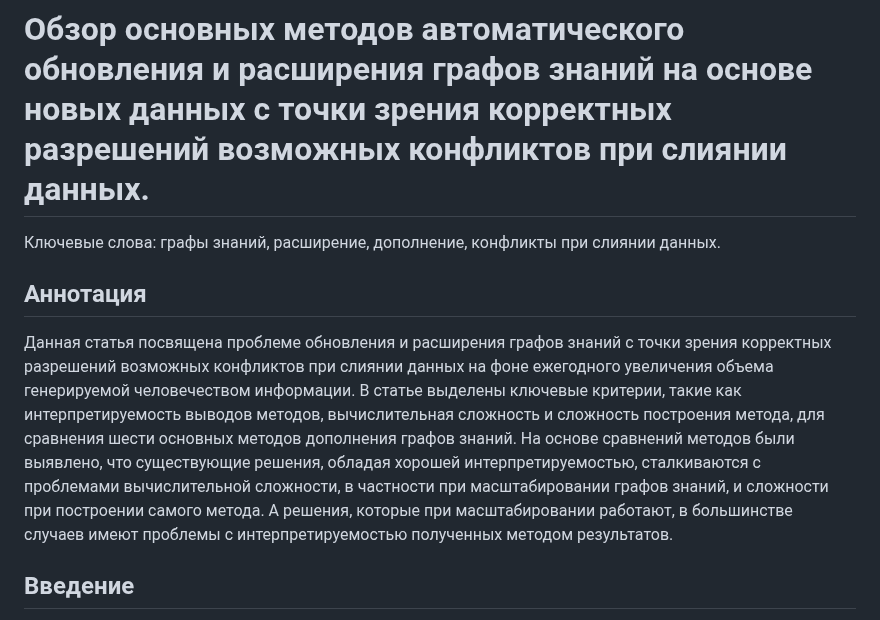
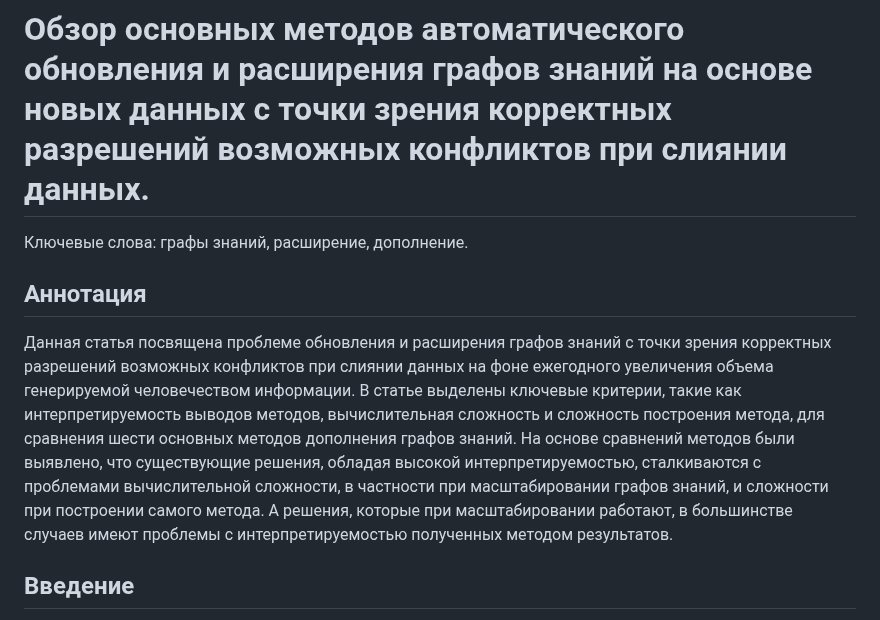
Before and after one commit to emptyfs/KGC, a Markdown page: article/paper.md, the part around one of its changes. GitHub-like rendering.

Commit message:
added article data

```diff
--- a/article/paper.md
+++ b/article/paper.md
@@ -1,8 +1,8 @@
 # Обзор основных методов автоматического обновления и расширения графов знаний на основе новых данных с точки зрения корректных разрешений возможных конфликтов при слиянии данных.
-Ключевые слова: графы знаний, расширение, дополнение, конфликты при слиянии данных.
+Ключевые слова: графы знаний, расширение, дополнение.
 
 ## Аннотация
 
-Данная статья посвящена проблеме обновления и расширения графов знаний с точки зрения корректных разрешений возможных конфликтов при слиянии данных на фоне ежегодного увеличения объема генерируемой человечеством информации. В статье выделены ключевые критерии, такие как интерпретируемость выводов методов, вычислительная сложность и сложность построения метода, для сравнения шести основных методов дополнения графов знаний. На основе сравнений методов были выявлено, что существующие решения, обладая хорошей интерпретируемостью, сталкиваются с проблемами вычислительной сложности, в частности при масштабировании графов знаний, и сложности при построении самого метода. А решения, которые при масштабировании работают, в большинстве случаев имеют проблемы с интерпретируемостью полученных методом результатов.
+Данная статья посвящена проблеме обновления и расширения графов знаний с точки зрения корректных разрешений возможных конфликтов при слиянии данных на фоне ежегодного увеличения объема генерируемой человечеством информации. В статье выделены ключевые критерии, такие как интерпретируемость выводов методов, вычислительная сложность и сложность построения метода, для сравнения шести основных методов дополнения графов знаний. На основе сравнений методов были выявлено, что существующие решения, обладая высокой интерпретируемостью, сталкиваются с проблемами вычислительной сложности, в частности при масштабировании графов знаний, и сложности при построении самого метода. А решения, которые при масштабировании работают, в большинстве случаев имеют проблемы с интерпретируемостью полученных методом результатов.
 
 ## Введение
```
Also changed, not shown: other parts of article/paper.md (+1 -1 lines).
